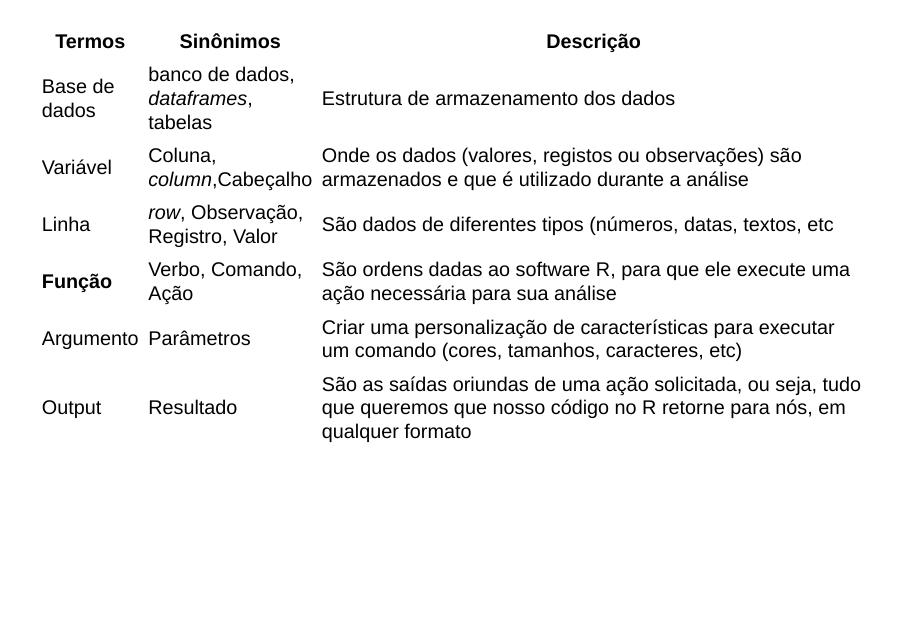
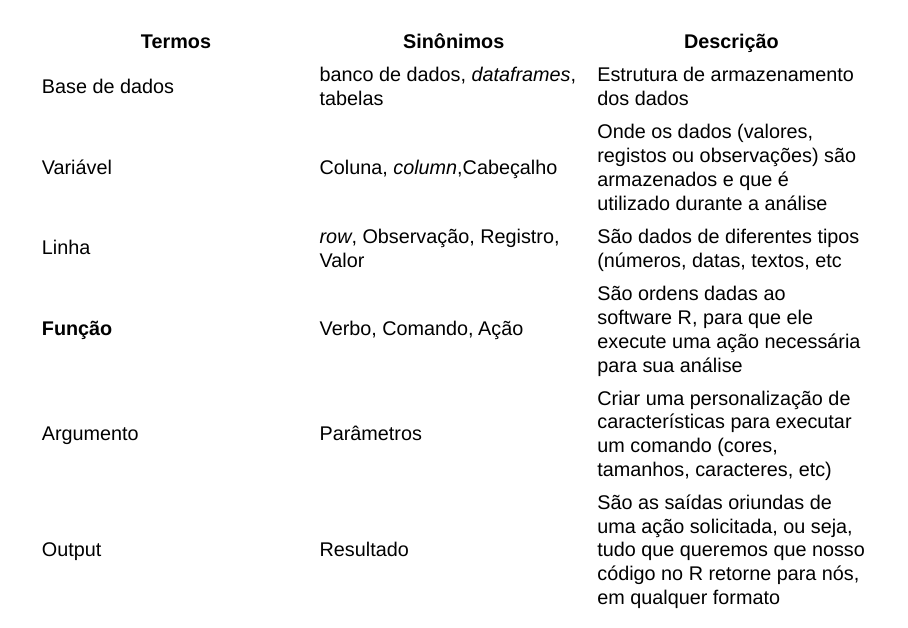
Before and after one commit to djalmabarbosa/Econometria2024_2, a Quarto document (Aula2 - Econometria_Contabeis_2024_2.qmd): page 4 of 28 before the commit and page 4 of 29 after it. Rendered offline with R 4.5, knitr and Pandoc in place of Quarto, with nearby package versions; drawn as Slidy slides in place of the format the file asks for; some code elsewhere in the file could not run offline.

Commit message:
Modifica...

```diff
--- a/Aula2 - Econometria_Contabeis_2024_2.qmd
+++ b/Aula2 - Econometria_Contabeis_2024_2.qmd
@@ -38,14 +38,14 @@ editor: visual
 
 ###  {.smaller}
 
-| Termos        | Sinônimos                             | Descrição                                                                                                                             |
-|---------------|---------------------------------------|---------------------------------------------------------------------------------------------------------------------------------------|
-| Base de dados | banco de dados, *dataframes*, tabelas | Estrutura de armazenamento dos dados                                                                                                  |
-| Variável      | Coluna, *column*,Cabeçalho            | Onde os dados (valores, registos ou observações) são armazenados e que é utilizado durante a análise                                  |
-| Linha         | *row*, Observação, Registro, Valor    | São dados de diferentes tipos (números, datas, textos, etc                                                                            |
-| **Função**    | Verbo, Comando, Ação                  | São ordens dadas ao software R, para que ele execute uma ação necessária para sua análise                                             |
-| Argumento     | Parâmetros                            | Criar uma personalização de características para executar um comando (cores, tamanhos, caracteres, etc)                               |
-| Output        | Resultado                             | São as saídas oriundas de uma ação solicitada, ou seja, tudo que queremos que nosso código no R retorne para nós, em qualquer formato |
+| Termos | Sinônimos | Descrição |
+|----|----|----|
+| Base de dados | banco de dados, *dataframes*, tabelas | Estrutura de armazenamento dos dados |
+| Variável | Coluna, *column*,Cabeçalho | Onde os dados (valores, registos ou observações) são armazenados e que é utilizado durante a análise |
+| Linha | *row*, Observação, Registro, Valor | São dados de diferentes tipos (números, datas, textos, etc |
+| **Função** | Verbo, Comando, Ação | São ordens dadas ao software R, para que ele execute uma ação necessária para sua análise |
+| Argumento | Parâmetros | Criar uma personalização de características para executar um comando (cores, tamanhos, caracteres, etc) |
+| Output | Resultado | São as saídas oriundas de uma ação solicitada, ou seja, tudo que queremos que nosso código no R retorne para nós, em qualquer formato |
 
 ##
 
```
